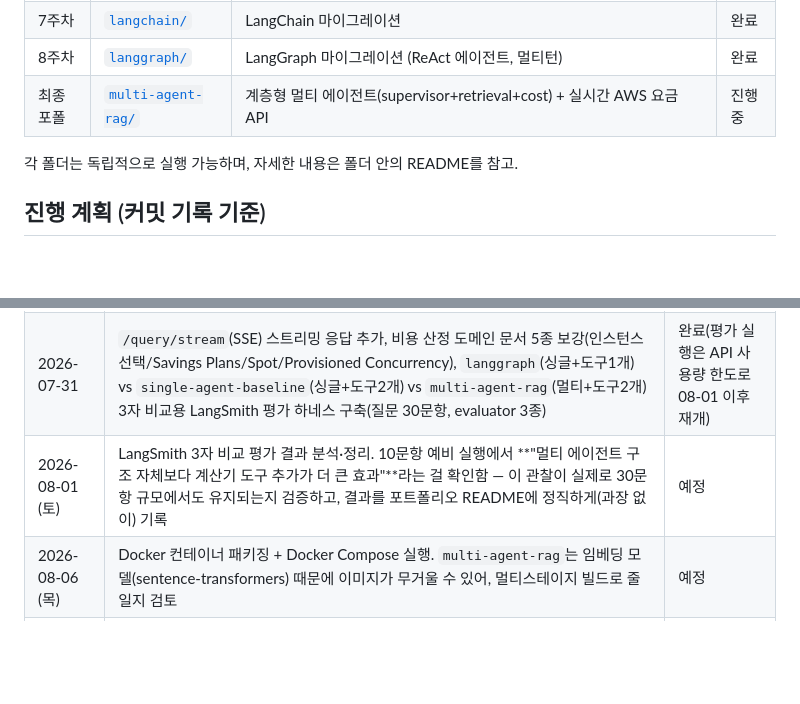
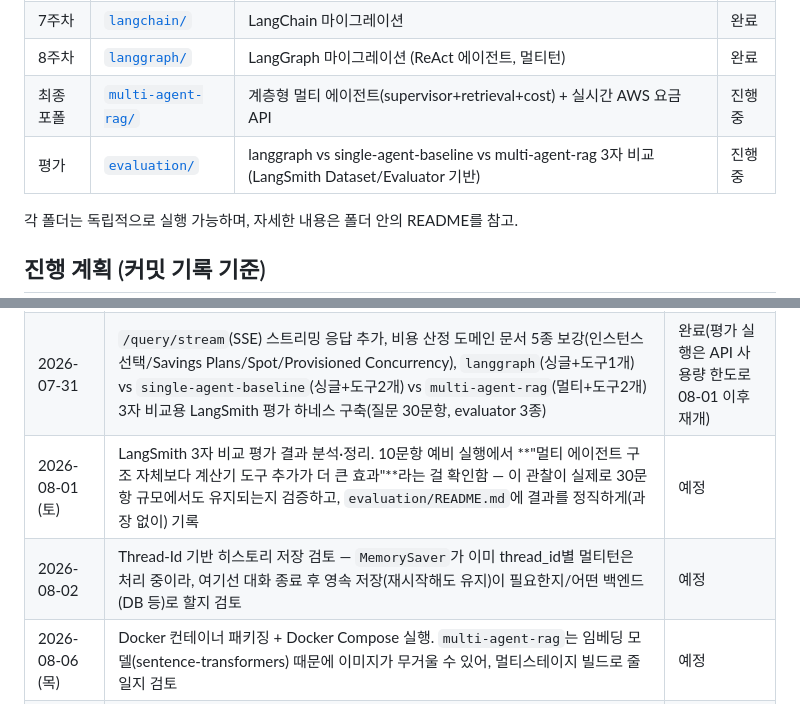
Before and after one commit to dionypark/add.park_project, a Markdown page: README.md, 2 parts joined by grey strips. Drawn GitHub-style; blank space fills up the shorter version.

```diff
--- a/README.md
+++ b/README.md
@@ -8,6 +8,7 @@
 | 7주차 | [`langchain/`](./langchain) | LangChain 마이그레이션 | 완료 |
 | 8주차 | [`langgraph/`](./langgraph) | LangGraph 마이그레이션 (ReAct 에이전트, 멀티턴) | 완료 |
 | 최종 포폴 | [`multi-agent-rag/`](./multi-agent-rag) | 계층형 멀티 에이전트(supervisor+retrieval+cost) + 실시간 AWS 요금 API | 진행 중 |
+| 평가 | [`evaluation/`](./evaluation) | langgraph vs single-agent-baseline vs multi-agent-rag 3자 비교 (LangSmith Dataset/Evaluator 기반) | 진행 중 |
 
 각 폴더는 독립적으로 실행 가능하며, 자세한 내용은 폴더 안의 README를 참고.
 
@@ -23,7 +24,8 @@
 | 2026-07-26 (일) | Docker 컨테이너 패키징 + Docker Compose 실행, AWS EC2 배포(외부 접근 가능하도록 구성) | 밀림 → 08-06로 재조정 |
 | 2026-07-28 | 최종 포폴 `multi-agent-rag`(구 cascade-rag-agent) 멀티 에이전트(supervisor+retrieval+cost) 구현, AWS Price List API로 Lambda/EC2/Fargate 실시간 요금 조회 연동(EC2는 로컬 캐싱), 구조에 안 맞던 폴더명(cascade→multi-agent-rag) 정정 | 완료 |
 | 2026-07-31 | `/query/stream`(SSE) 스트리밍 응답 추가, 비용 산정 도메인 문서 5종 보강(인스턴스 선택/Savings Plans/Spot/Provisioned Concurrency), `langgraph`(싱글+도구1개) vs `single-agent-baseline`(싱글+도구2개) vs `multi-agent-rag`(멀티+도구2개) 3자 비교용 LangSmith 평가 하네스 구축(질문 30문항, evaluator 3종) | 완료(평가 실행은 API 사용량 한도로 08-01 이후 재개) |
-| 2026-08-01 (토) | LangSmith 3자 비교 평가 결과 분석·정리. 10문항 예비 실행에서 **"멀티 에이전트 구조 자체보다 계산기 도구 추가가 더 큰 효과"**라는 걸 확인함 — 이 관찰이 실제로 30문항 규모에서도 유지되는지 검증하고, 결과를 포트폴리오 README에 정직하게(과장 없이) 기록 | 예정 |
+| 2026-08-01 (토) | LangSmith 3자 비교 평가 결과 분석·정리. 10문항 예비 실행에서 **"멀티 에이전트 구조 자체보다 계산기 도구 추가가 더 큰 효과"**라는 걸 확인함 — 이 관찰이 실제로 30문항 규모에서도 유지되는지 검증하고, `evaluation/README.md`에 결과를 정직하게(과장 없이) 기록 | 예정 |
+| 2026-08-02 | Thread-Id 기반 히스토리 저장 검토 — `MemorySaver`가 이미 thread_id별 멀티턴은 처리 중이라, 여기선 대화 종료 후 영속 저장(재시작해도 유지)이 필요한지/어떤 백엔드(DB 등)로 할지 검토 | 예정 |
 | 2026-08-06 (목) | Docker 컨테이너 패키징 + Docker Compose 실행. `multi-agent-rag`는 임베딩 모델(sentence-transformers) 때문에 이미지가 무거울 수 있어, 멀티스테이지 빌드로 줄일지 검토 | 예정 |
 | 2026-08-09 (일) | GitHub Actions로 push 시 자동 빌드·배포되는 CI/CD 파이프라인 구축 | 예정 |
 | 2026-08-16 (일) | **최종 포폴 `multi-agent-rag` AWS EC2 배포 완료 (배포 데드라인)** — 외부에서 접근 가능한 상태로 확인 | 예정 |
```
Also changed, not shown: evaluation/README.md (added, +77 -0 lines).
